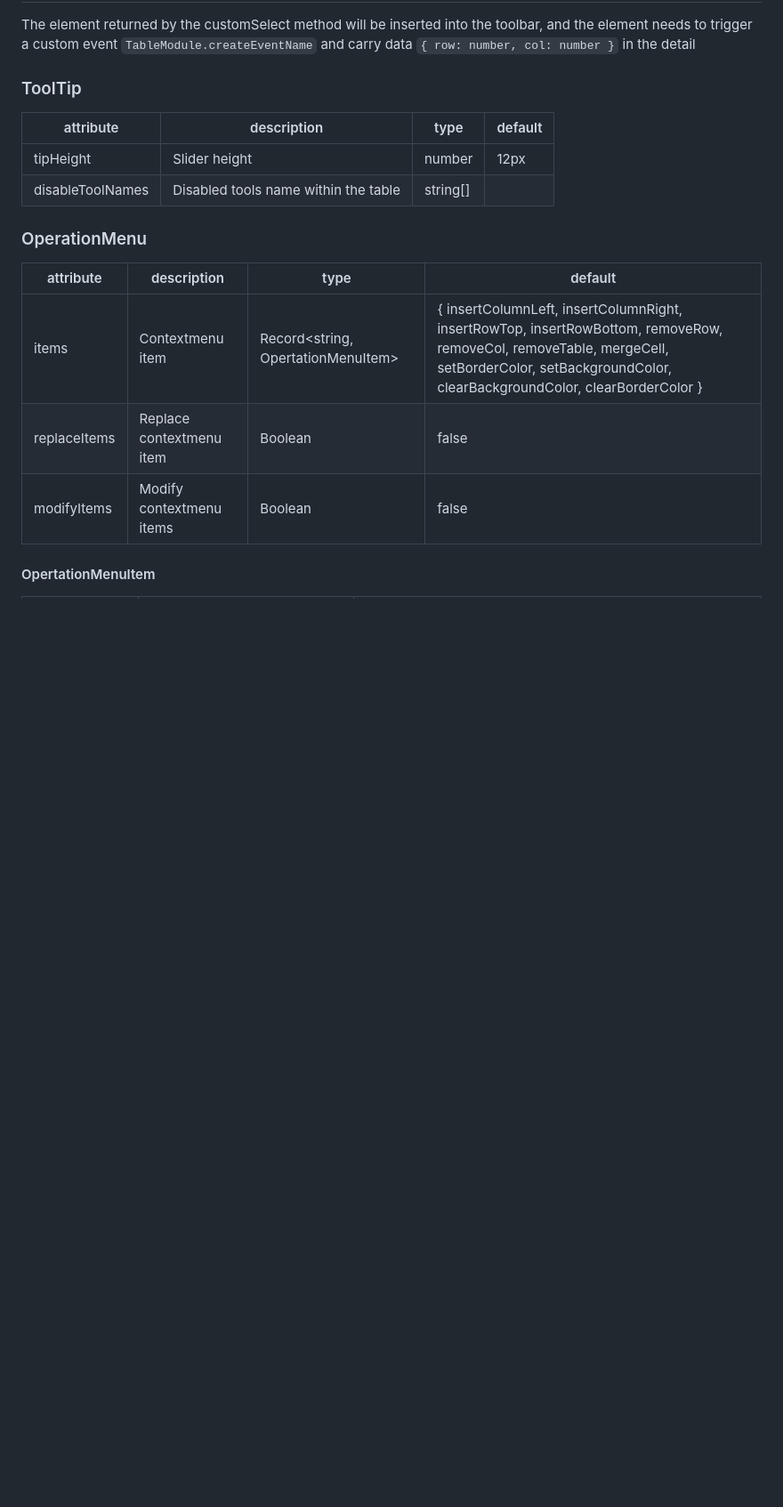
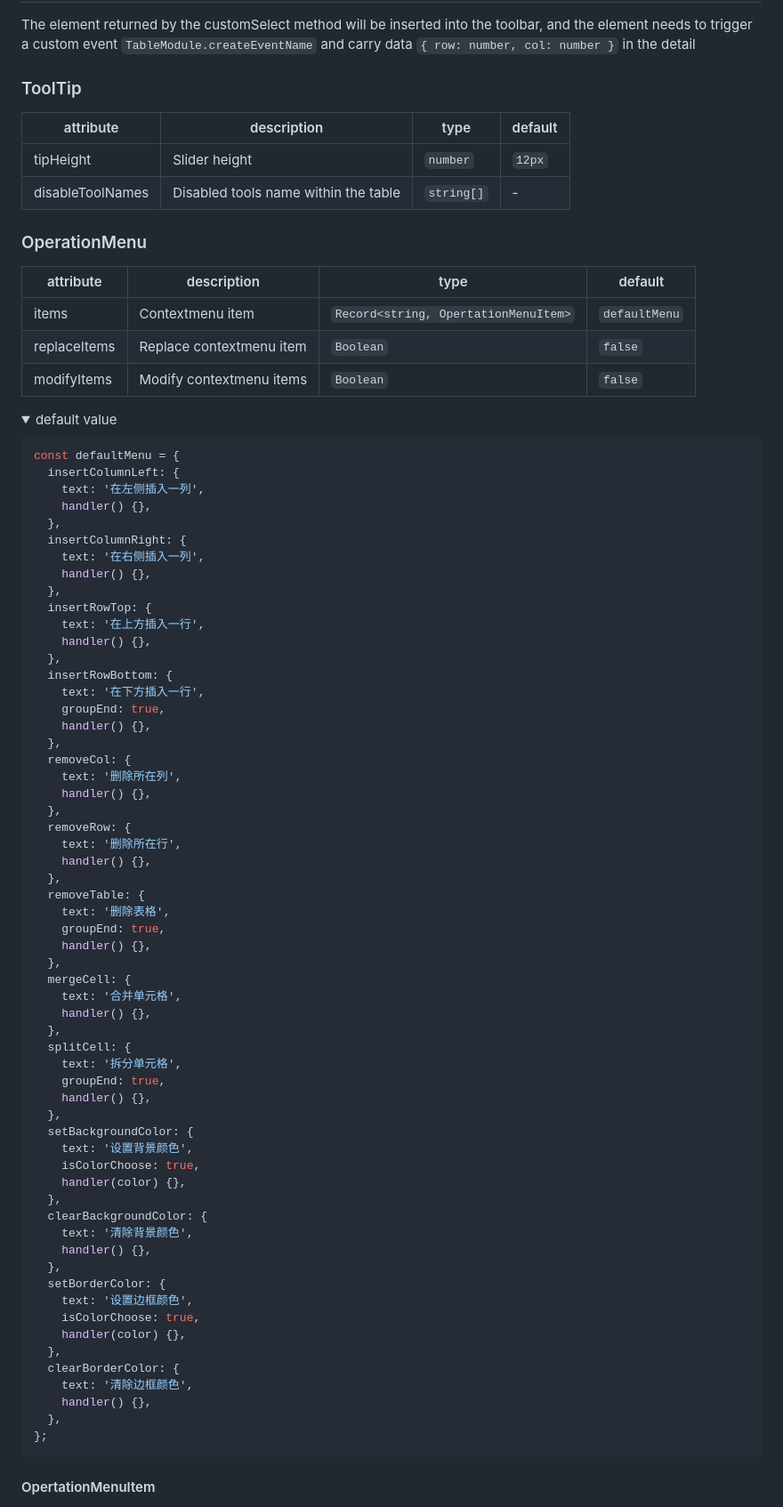
Before and after one commit to zzxming/quill-table, a Markdown page: README.md, the part around one of its changes. Shown at 89% size. Rendered like a GitHub page; folded sections open; blank space fills up the shorter version.

Commit message:
docs: update README.md

````diff
--- a/README.md
+++ b/README.md
@@ -64,15 +66,81 @@ The element returned by the customSelect method will be inserted into the toolba
 
 ### ToolTip
 
-| attribute        | description                          | type     | default |
-| ---------------- | ------------------------------------ | -------- | ------- |
-| tipHeight        | Slider height                        | number   | 12px    |
-| disableToolNames | Disabled tools name within the table | string[] |         |
+| attribute        | description                          | type       | default |
+| ---------------- | ------------------------------------ | ---------- | ------- |
+| tipHeight        | Slider height                        | `number`   | `12px`  |
+| disableToolNames | Disabled tools name within the table | `string[]` | -       |
 
 ### OperationMenu
 
-| attribute    | description              | type                               | default                                                                                                                                                                                          |
-| ------------ | ------------------------ | ---------------------------------- | ------------------------------------------------------------------------------------------------------------------------------------------------------------------------------------------------ |
-| items        | Contextmenu item         | Record<string, OpertationMenuItem> | { insertColumnLeft, insertColumnRight, insertRowTop, insertRowBottom, removeRow, removeCol, removeTable, mergeCell, setBorderColor, setBackgroundColor, clearBackgroundColor, clearBorderColor } |
-| replaceItems | Replace contextmenu item | Boolean                            | false                                                                                                                                                                                            |
-| modifyItems  | Modify contextmenu items | Boolean                            | false                                                                                                                                                                                            |
+| attribute    | description              | type                                 | default       |
+| ------------ | ------------------------ | ------------------------------------ | ------------- |
+| items        | Contextmenu item         | `Record<string, OpertationMenuItem>` | `defaultMenu` |
+| replaceItems | Replace contextmenu item | `Boolean`                            | `false`       |
+| modifyItems  | Modify contextmenu items | `Boolean`                            | `false`       |
+
+<details>
+  <summary> default value </summary>
+
+```js
+const defaultMenu = {
+  insertColumnLeft: {
+    text: '在左侧插入一列',
+    handler() {},
+  },
+  insertColumnRight: {
+    text: '在右侧插入一列',
+    handler() {},
+  },
+  insertRowTop: {
+    text: '在上方插入一行',
+    handler() {},
+  },
+  insertRowBottom: {
+    text: '在下方插入一行',
+    groupEnd: true,
+    handler() {},
+  },
+  removeCol: {
+    text: '删除所在列',
+    handler() {},
+  },
+  removeRow: {
+    text: '删除所在行',
+    handler() {},
+  },
+  removeTable: {
+    text: '删除表格',
+    groupEnd: true,
+    handler() {},
+  },
+  mergeCell: {
+    text: '合并单元格',
+    handler() {},
+  },
+  splitCell: {
+    text: '拆分单元格',
+    groupEnd: true,
+    handler() {},
+  },
+  setBackgroundColor: {
+    text: '设置背景颜色',
+    isColorChoose: true,
+    handler(color) {},
+  },
+  clearBackgroundColor: {
+    text: '清除背景颜色',
+    handler() {},
+  },
+  setBorderColor: {
+    text: '设置边框颜色',
+    isColorChoose: true,
+    handler(color) {},
+  },
+  clearBorderColor: {
+    text: '清除边框颜色',
+    handler() {},
+  },
+};
+```
+
````
Also changed, not shown: other parts of README.md (+18 -15 lines).
